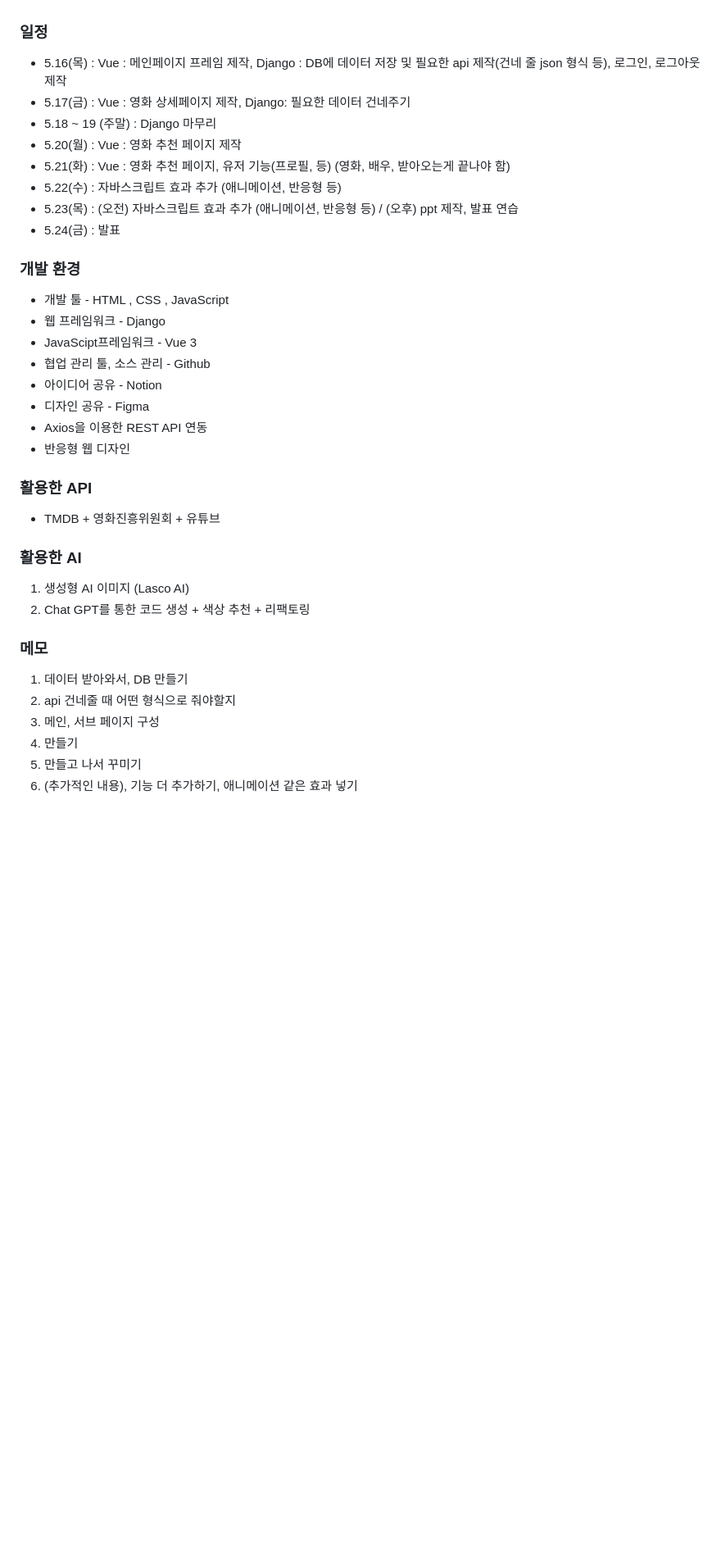
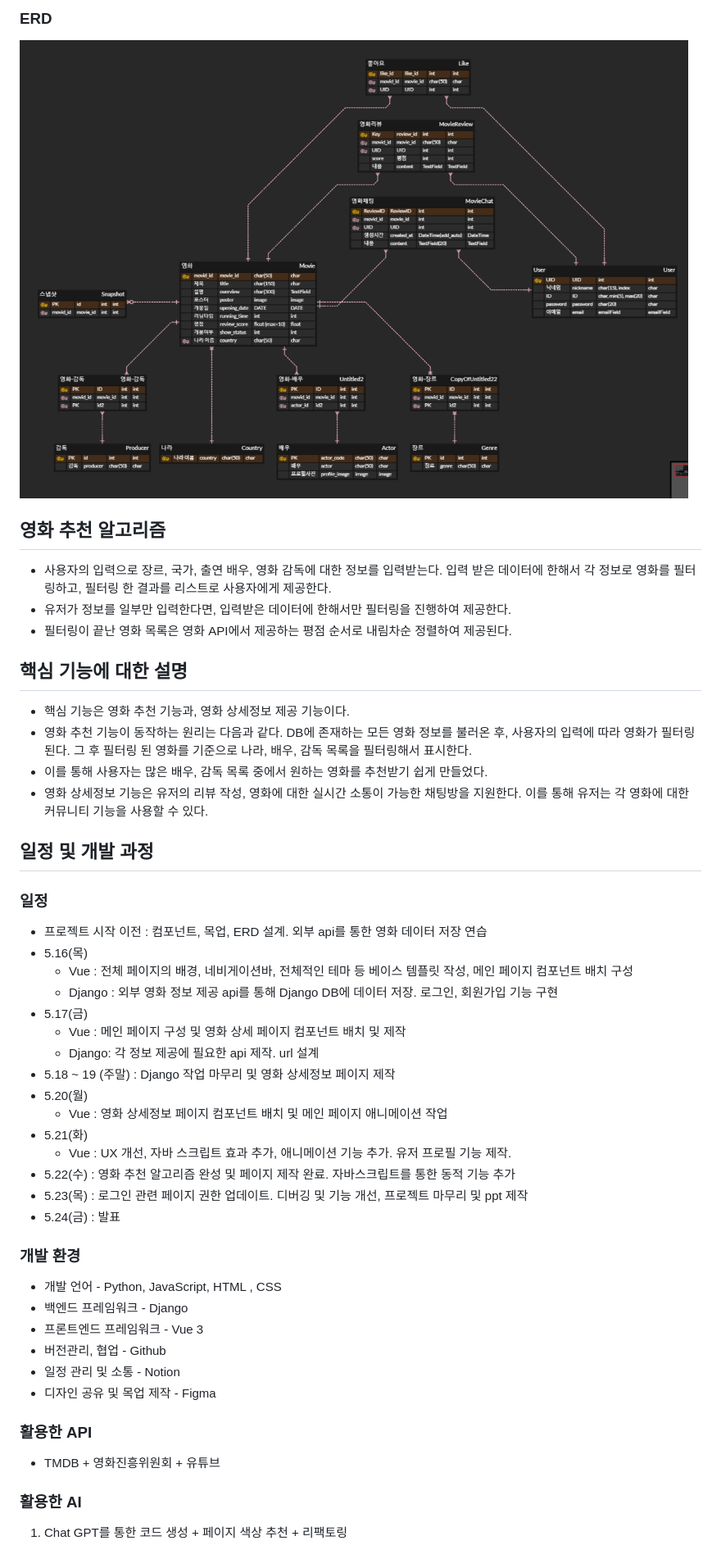
Before and after one commit to JangHyoSeong/movie-project, a Markdown page: README.md, the part around the change printed below. Shown: that part at 82% size. Drawn GitHub-style; blank space fills up the shorter version.

Commit message:
readme 작성

```diff
--- a/README.md
+++ b/README.md
@@ -31,36 +41,48 @@ VI. 기타(느낀 점, 후기 등)
+### ERD
+![ERD](./README_Assets/ERD.png)
+
+## 영화 추천 알고리즘
+- 사용자의 입력으로 장르, 국가, 출연 배우, 영화 감독에 대한 정보를 입력받는다. 입력 받은 데이터에 한해서 각 정보로 영화를 필터링하고, 필터링 한 결과를 리스트로 사용자에게 제공한다.
+- 유저가 정보를 일부만 입력한다면, 입력받은 데이터에 한해서만 필터링을 진행하여 제공한다.
+- 필터링이 끝난 영화 목록은 영화 API에서 제공하는 평점 순서로 내림차순 정렬하여 제공된다.
+
+## 핵심 기능에 대한 설명
+- 핵심 기능은 영화 추천 기능과, 영화 상세정보 제공 기능이다.
+- 영화 추천 기능이 동작하는 원리는 다음과 같다. DB에 존재하는 모든 영화 정보를 불러온 후, 사용자의 입력에 따라 영화가 필터링 된다. 그 후 필터링 된 영화를 기준으로 나라, 배우, 감독 목록을 필터링해서 표시한다.
+- 이를 통해 사용자는 많은 배우, 감독 목록 중에서 원하는 영화를 추천받기 쉽게 만들었다.
+- 영화 상세정보 기능은 유저의 리뷰 작성, 영화에 대한 실시간 소통이 가능한 채팅방을 지원한다. 이를 통해 유저는 각 영화에 대한 커뮤니티 기능을 사용할 수 있다.
+
+## 일정 및 개발 과정
 
 ### 일정
-- 5.16(목) : Vue : 메인페이지 프레임 제작, Django : DB에 데이터 저장 및 필요한 api 제작(건네 줄 json 형식 등), 로그인, 로그아웃 제작
-- 5.17(금) : Vue : 영화 상세페이지 제작, Django: 필요한 데이터 건네주기
-- 5.18 ~ 19 (주말) : Django 마무리
-- 5.20(월) : Vue : 영화 추천 페이지 제작
-- 5.21(화) : Vue : 영화 추천 페이지,  유저 기능(프로필, 등) (영화, 배우, 받아오는게 끝나야 함)
-- 5.22(수) : 자바스크립트 효과 추가 (애니메이션, 반응형 등)
-- 5.23(목) : (오전) 자바스크립트 효과 추가 (애니메이션, 반응형 등) / (오후) ppt 제작, 발표 연습
+- 프로젝트 시작 이전 : 컴포넌트, 목업, ERD 설계. 외부 api를 통한 영화 데이터 저장 연습
+- 5.16(목)
+  - Vue : 전체 페이지의 배경, 네비게이션바, 전체적인 테마 등 베이스 템플릿 작성, 메인 페이지 컴포넌트 배치 구성
+  - Django : 외부 영화 정보 제공 api를 통해 Django DB에 데이터 저장. 로그인, 회원가입 기능 구현
+- 5.17(금)
+  - Vue : 메인 페이지 구성 및 영화 상세 페이지 컴포넌트 배치 및 제작
+  - Django: 각 정보 제공에 필요한 api 제작. url 설계
+- 5.18 ~ 19 (주말) : Django 작업 마무리 및 영화 상세정보 페이지 제작
+- 5.20(월)
+  - Vue : 영화 상세정보 페이지 컴포넌트 배치 및 메인 페이지 애니메이션 작업
+- 5.21(화)
+  - Vue : UX 개선, 자바 스크립트 효과 추가, 애니메이션 기능 추가. 유저 프로필 기능 제작.
+- 5.22(수) : 영화 추천 알고리즘 완성 및 페이지 제작 완료. 자바스크립트를 통한 동적 기능 추가
+- 5.23(목) : 로그인 관련 페이지 권한 업데이트. 디버깅 및 기능 개선, 프로젝트 마무리 및 ppt 제작
 - 5.24(금) : 발표
 
 ### 개발 환경
-- 개발 툴 - HTML , CSS , JavaScript
-- 웹 프레임워크 - Django
-- JavaScipt프레임워크 - Vue 3
-- 협업 관리 툴, 소스 관리 - Github
-- 아이디어 공유 - Notion
-- 디자인 공유 - Figma
-- Axios을 이용한 REST API 연동
-- 반응형 웹 디자인
+- 개발 언어 - Python, JavaScript, HTML , CSS
+- 백엔드 프레임워크 - Django
+- 프론트엔드 프레임워크 - Vue 3
+- 버전관리, 협업 - Github
+- 일정 관리 및 소통 - Notion
+- 디자인 공유 및 목업 제작 - Figma
 
 ### 활용한 API
 - TMDB + 영화진흥위원회 + 유튜브
 
 ### 활용한 AI
-1. 생성형 AI 이미지 (Lasco AI)
-2. Chat GPT를 통한 코드 생성 + 색상 추천 + 리팩토링
+1. Chat GPT를 통한 코드 생성 + 페이지 색상 추천 + 리팩토링
 
-### 메모
-1. 데이터 받아와서, DB 만들기
-2. api 건네줄 때 어떤 형식으로 줘야할지
-3. 메인, 서브 페이지 구성
-4. 만들기
-5. 만들고 나서 꾸미기
-6. (추가적인 내용), 기능 더 추가하기, 애니메이션 같은 효과 넣기
 
```
Also changed, not shown: other parts of README.md (+33 -32 lines), READMEMEME.md (deleted, +0 -120 lines).
